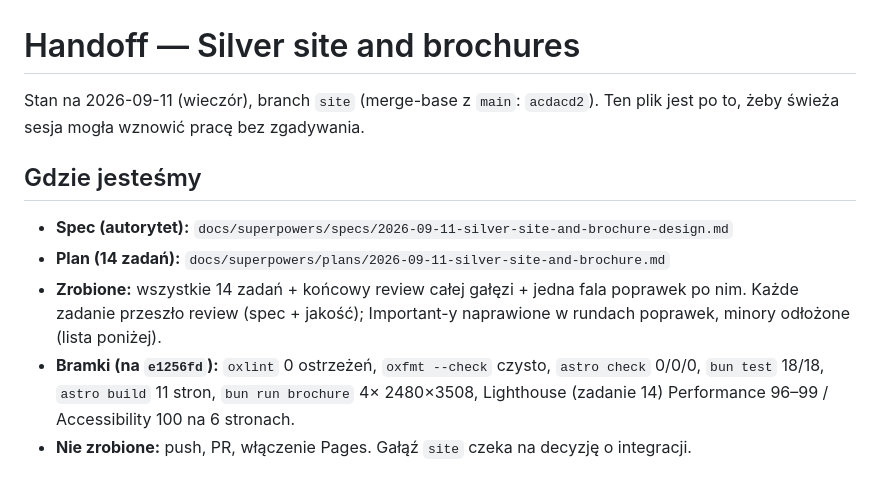
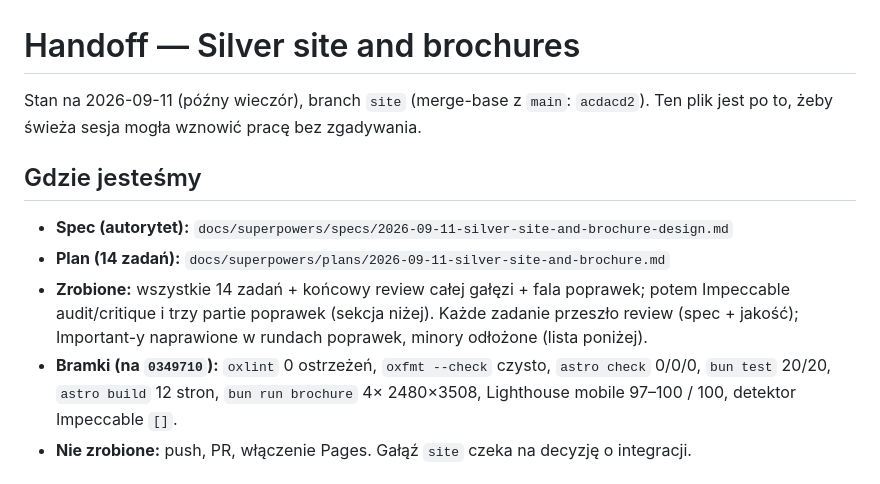
Before and after one commit to SilverNETGroupSGGW/SilverDesign, a Markdown page: HANDOFF.md, the part around one of its changes. GitHub-like rendering.

Commit message:
Record the Impeccable follow-up in the handoff
Co-Authored-By: Claude Fable 5.1 <noreply@anthropic.com>
Claude-Session: https://claude.ai/code/session_01TSRq4ZyBpKAJVWV3CQjY24

```diff
--- a/HANDOFF.md
+++ b/HANDOFF.md
@@ -1,11 +1,11 @@
 # Handoff — Silver site and brochures
 
-Stan na 2026-09-11 (wieczór), branch `site` (merge-base z `main`: `acdacd2`). Ten plik jest po to, żeby świeża sesja mogła wznowić pracę bez zgadywania.
+Stan na 2026-09-11 (późny wieczór), branch `site` (merge-base z `main`: `acdacd2`). Ten plik jest po to, żeby świeża sesja mogła wznowić pracę bez zgadywania.
 
 ## Gdzie jesteśmy
 
 - **Spec (autorytet):** `docs/superpowers/specs/2026-09-11-silver-site-and-brochure-design.md`
 - **Plan (14 zadań):** `docs/superpowers/plans/2026-09-11-silver-site-and-brochure.md`
-- **Zrobione:** wszystkie 14 zadań + końcowy review całej gałęzi + jedna fala poprawek po nim. Każde zadanie przeszło review (spec + jakość); Important-y naprawione w rundach poprawek, minory odłożone (lista poniżej).
-- **Bramki (na `e1256fd`):** `oxlint` 0 ostrzeżeń, `oxfmt --check` czysto, `astro check` 0/0/0, `bun test` 18/18, `astro build` 11 stron, `bun run brochure` 4× 2480×3508, Lighthouse (zadanie 14) Performance 96–99 / Accessibility 100 na 6 stronach.
+- **Zrobione:** wszystkie 14 zadań + końcowy review całej gałęzi + fala poprawek; potem Impeccable audit/critique i trzy partie poprawek (sekcja niżej). Każde zadanie przeszło review (spec + jakość); Important-y naprawione w rundach poprawek, minory odłożone (lista poniżej).
+- **Bramki (na `0349710`):** `oxlint` 0 ostrzeżeń, `oxfmt --check` czysto, `astro check` 0/0/0, `bun test` 20/20, `astro build` 12 stron, `bun run brochure` 4× 2480×3508, Lighthouse mobile 97–100 / 100, detektor Impeccable `[]`.
 - **Nie zrobione:** push, PR, włączenie Pages. Gałąź `site` czeka na decyzję o integracji.
```
Also changed, not shown: other parts of HANDOFF.md (+34 -0 lines).
